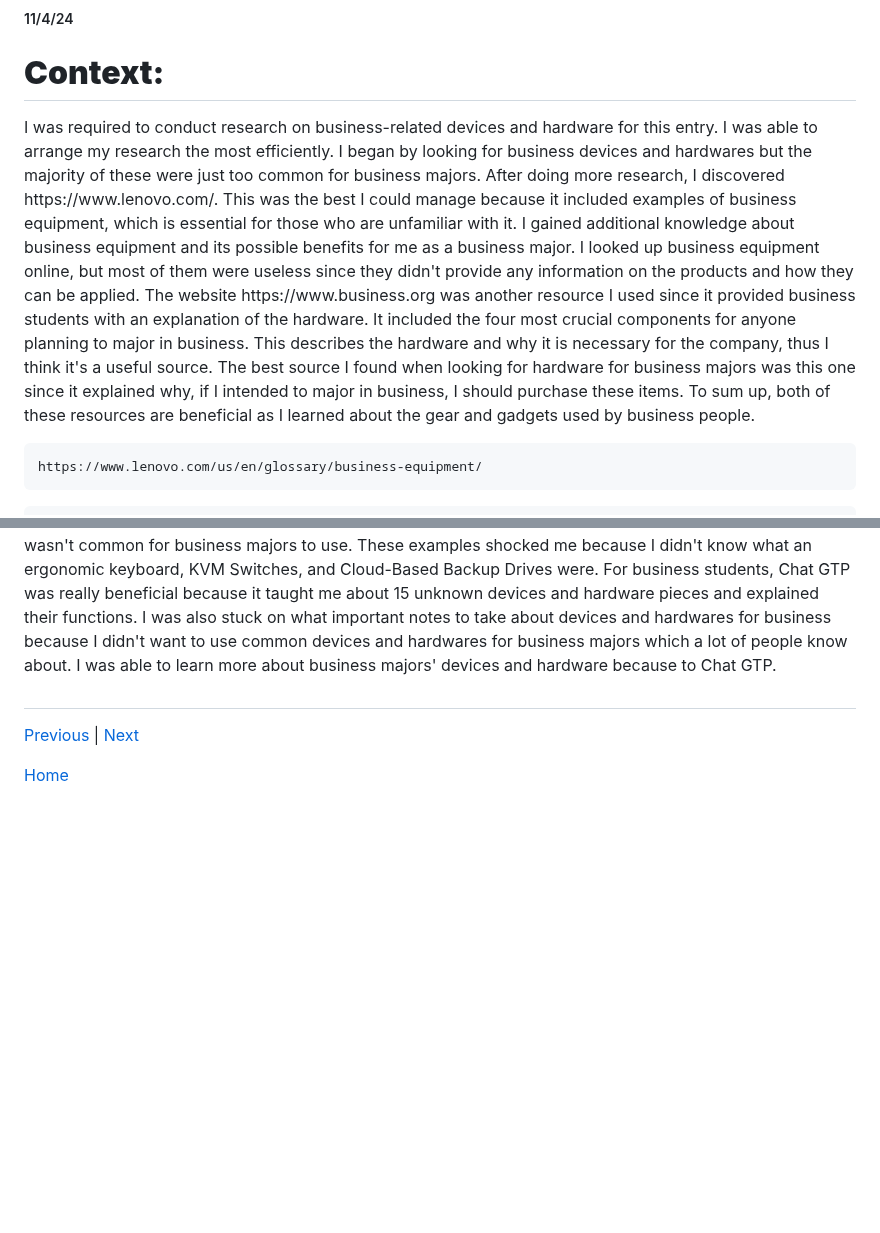
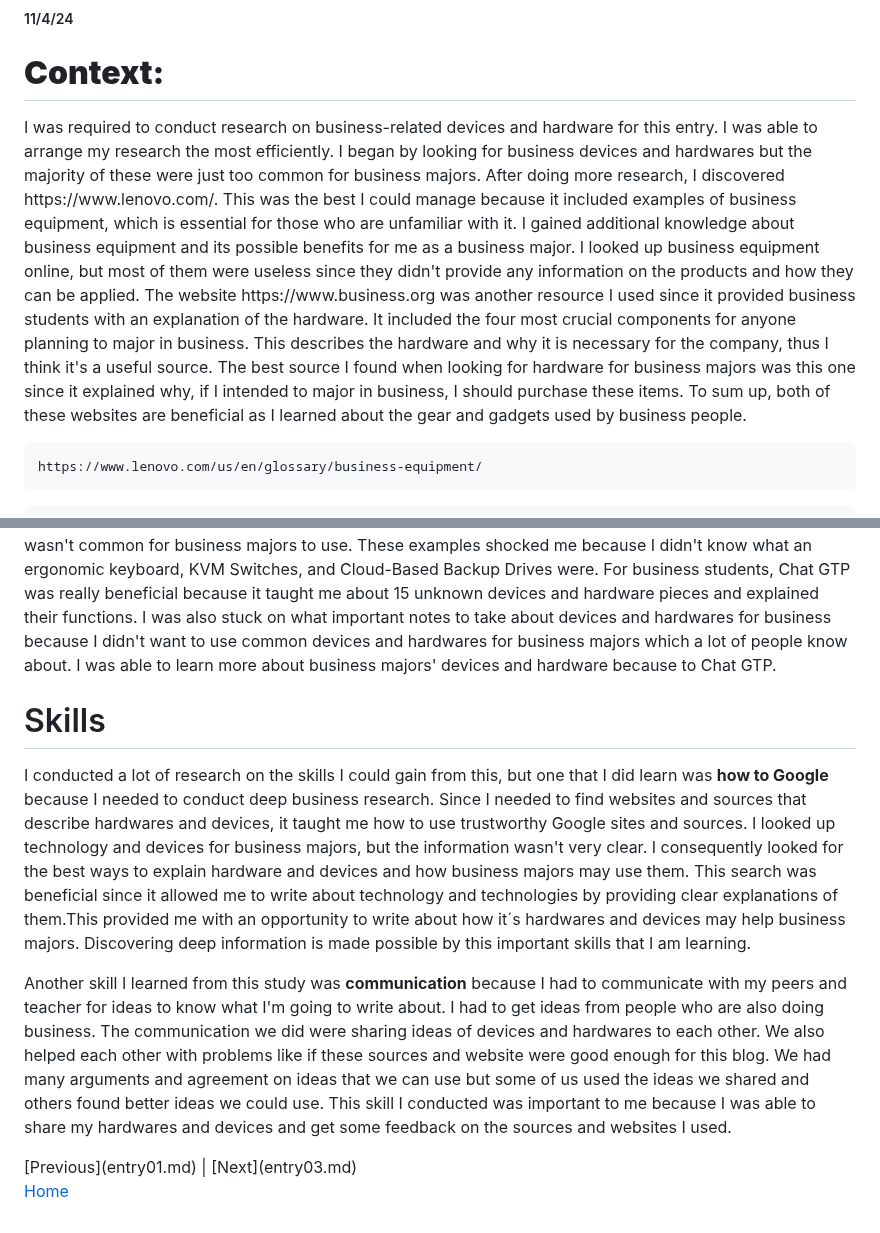
Before and after one commit to leolin2351/sep10-freedom-project, a Markdown page: blog/entry02.md, 2 parts joined by grey strips. GitHub-like rendering; blank space fills up the shorter version.

````diff
--- a/blog/entry02.md
+++ b/blog/entry02.md
@@ -2,7 +2,7 @@
 ##### 11/4/24
 
 <h1><b>Context:</b></h1>
-<p>I was required to conduct research on business-related devices and hardware for this entry.  I was able to arrange my research the most efficiently. I began by looking for business devices and hardwares but the majority of these were just too common for business majors. After doing more research, I discovered https://www.lenovo.com/. This was the best I could manage because it included examples of business equipment, which is essential for those who are unfamiliar with it. I gained additional knowledge about business equipment and its possible benefits for me as a business major. I looked up business equipment online, but most of them were useless since they didn't provide any information on the products and how they can be applied. The website https://www.business.org was another resource I used since it provided business students with an explanation of the hardware. It included the four most crucial components for anyone planning to major in business. This describes the hardware and why it is necessary for the company, thus I think it's a useful source. The best source I found when looking for hardware for business majors was this one since it explained why, if I intended to major in business, I should purchase these items. To sum up, both of these resources are beneficial as I learned about the gear and gadgets used by business people.</p>
+<p>I was required to conduct research on business-related devices and hardware for this entry.  I was able to arrange my research the most efficiently. I began by looking for business devices and hardwares but the majority of these were just too common for business majors. After doing more research, I discovered https://www.lenovo.com/. This was the best I could manage because it included examples of business equipment, which is essential for those who are unfamiliar with it. I gained additional knowledge about business equipment and its possible benefits for me as a business major. I looked up business equipment online, but most of them were useless since they didn't provide any information on the products and how they can be applied. The website https://www.business.org was another resource I used since it provided business students with an explanation of the hardware. It included the four most crucial components for anyone planning to major in business. This describes the hardware and why it is necessary for the company, thus I think it's a useful source. The best source I found when looking for hardware for business majors was this one since it explained why, if I intended to major in business, I should purchase these items. To sum up, both of these websites are beneficial as I learned about the gear and gadgets used by business people.</p>
 
 ```
 https://www.lenovo.com/us/en/glossary/business-equipment/
@@ -31,8 +31,9 @@ https://www.business.org/it/hardware/essential-hardware-products-for-starting-yo
 ```
 <p> I used an AI(Chat GPT) to generate 15 unknown devices and hardwares which I never knew existed because it wasn't common for business majors to use. These examples shocked me because I didn't know what an ergonomic keyboard, KVM Switches, and Cloud-Based Backup Drives were. For business students, Chat GTP was really beneficial because it taught me about 15 unknown devices and hardware pieces and explained their functions. I was also stuck on what important notes to take about devices and hardwares for business because I didn't want to use common devices and hardwares for business majors which a lot of people know about. I was able to learn more about business majors' devices and hardware because to Chat GTP.  </p>
 
-<h1></h1>
-
+<h1>Skills</h1>
+<p>I conducted a lot of research on the skills I could gain from this, but one that I did learn was <b>how to Google</b> because I needed to conduct deep business research. Since I needed to find websites and sources that describe hardwares and devices, it taught me how to use trustworthy Google sites and sources. I looked up technology and devices for business majors, but the information wasn't very clear. I consequently looked for the best ways to explain hardware and devices and how business majors may use them. This search was beneficial since it allowed me to write about technology and technologies by providing clear explanations of them.This provided me with an opportunity to write about how it´s hardwares and devices may help business majors. Discovering deep information is made possible by this important skills that I am learning. </p>
+<p> Another skill I learned from this study was <b>communication</b> because I had to communicate with my peers and teacher for ideas to know what I'm going to write about. I had to get ideas from people who are also doing business. The communication we did were sharing ideas of devices and hardwares to each other. We also helped each other with problems like if these sources and website were good enough for this blog. We had many arguments and agreement on ideas that we can use but some of us used the ideas we shared and others found better ideas we could use. This skill I conducted was important to me because I was able to share my hardwares and devices and get some feedback on the sources and websites I used.</p>
 [Previous](entry01.md) | [Next](entry03.md)
 
 [Home](../README.md)
````
